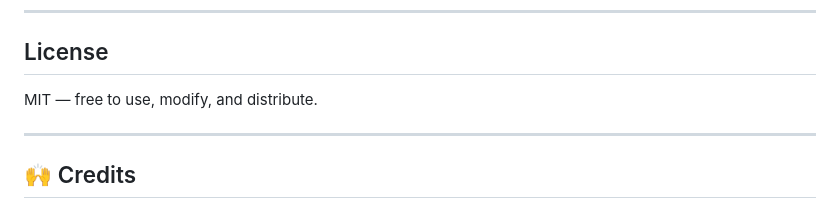
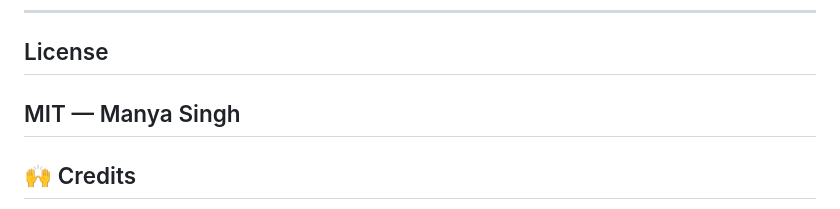
Before and after one commit to manyahhh07/AuthForge-Authentication-System, a Markdown page: README.md, the part around the change. Drawn GitHub-style.

```diff
--- a/README.md
+++ b/README.md
@@ -444,8 +444,7 @@ module.exports = mongoose.model('User', UserSchema);
 
 ##  License
 
-MIT — free to use, modify, and distribute.
-
+MIT — Manya Singh
 ---
 
 ## 🙌 Credits
```
